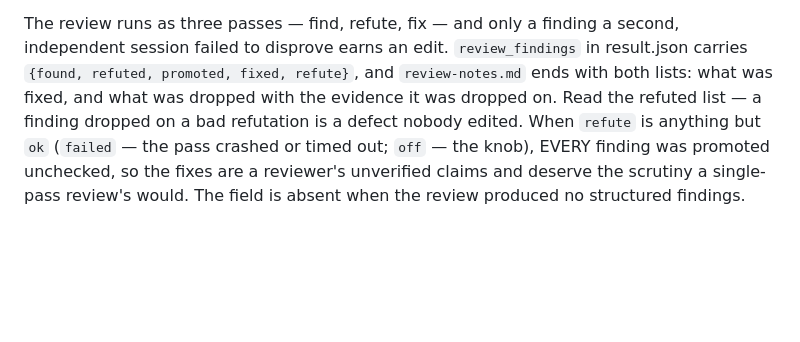
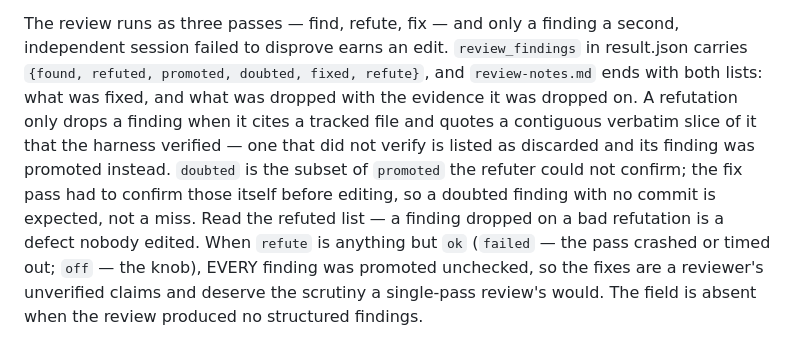
Before and after one commit to angelsole/dispatch-harness, a Markdown page: skills/dispatch/SKILL.md, the part around the change. Drawn GitHub-style; blank space fills up the shorter version.

```diff
--- a/skills/dispatch/SKILL.md
+++ b/skills/dispatch/SKILL.md
@@ -284,10 +284,15 @@ holds, and `result.json` records how it actually went in `review`:
 
 The review runs as three passes — find, refute, fix — and only a finding a
 second, independent session failed to disprove earns an edit. `review_findings`
-in result.json carries `{found, refuted, promoted, fixed, refute}`, and
+in result.json carries `{found, refuted, promoted, doubted, fixed, refute}`, and
 `review-notes.md` ends with both lists: what was fixed, and what was dropped
-with the evidence it was dropped on. Read the refuted list — a finding dropped
-on a bad refutation is a defect nobody edited. When `refute` is anything but
+with the evidence it was dropped on. A refutation only drops a finding when it
+cites a tracked file and quotes a contiguous verbatim slice of it that the
+harness verified — one that did not verify is listed as discarded and its
+finding was promoted instead. `doubted` is the subset of `promoted` the refuter
+could not confirm; the fix pass had to confirm those itself before editing, so a
+doubted finding with no commit is expected, not a miss. Read the refuted list —
+a finding dropped on a bad refutation is a defect nobody edited. When `refute` is anything but
 `ok` (`failed` — the pass crashed or timed out; `off` — the knob), EVERY finding
 was promoted unchecked, so the fixes are a reviewer's unverified claims and
 deserve the scrutiny a single-pass review's would. The field is absent when the
```
Also changed, not shown: docs/reference.md (+49 -18 lines).
